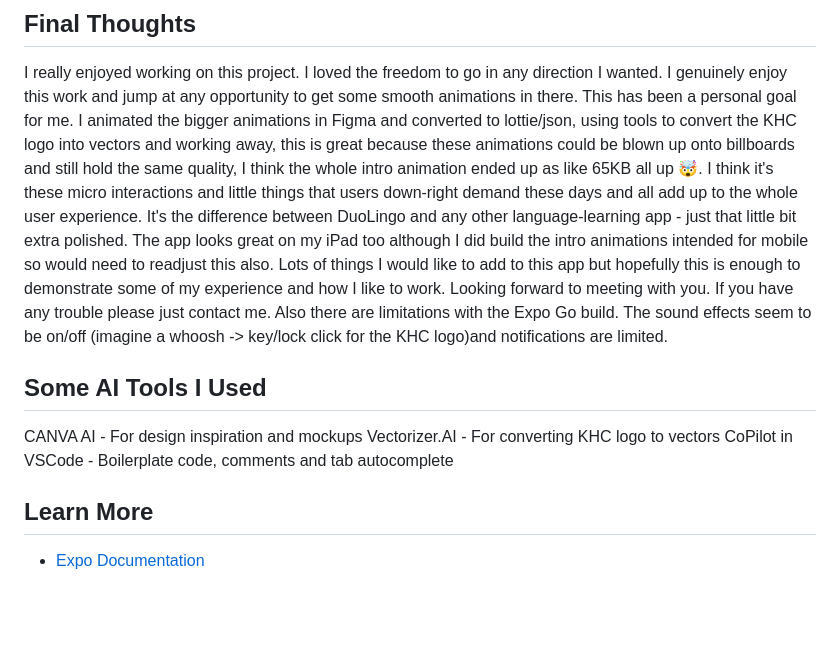
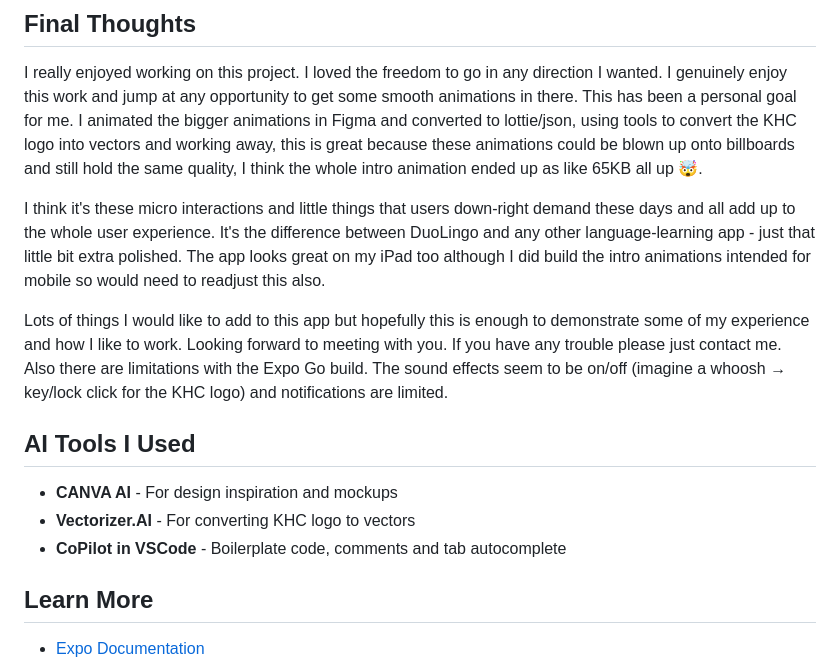
Before and after one commit to leightontipene95/StarSeeker, a Markdown page: README.md, the part around the change. Drawn GitHub-style; blank space fills up the shorter version.

```diff
--- a/README.md
+++ b/README.md
@@ -228,14 +228,16 @@ Then open `NotificationClient.html` or 'http://localhost:3001' in your browser t
 ## Final Thoughts
 
 I really enjoyed working on this project. I loved the freedom to go in any direction I wanted. I genuinely enjoy this work and jump at any opportunity to get some smooth animations in there. This has been a personal goal for me. I animated the bigger animations in Figma and converted to lottie/json, using tools to convert the KHC logo into vectors and working away, this is great because these animations could be blown up onto billboards and still hold the same quality, I think the whole intro animation ended up as like 65KB all up 🤯.
+
 I think it's these micro interactions and little things that users down-right demand these days and all add up to the whole user experience. It's the difference between DuoLingo and any other language-learning app - just that little bit extra polished. The app looks great on my iPad too although I did build the intro animations intended for mobile so would need to readjust this also.
-Lots of things I would like to add to this app but hopefully this is enough to demonstrate some of my experience and how I like to work. Looking forward to meeting with you. If you have any trouble please just contact me. Also there are limitations with the Expo Go build. The sound effects seem to be on/off (imagine a whoosh -> key/lock click for the KHC logo)and notifications are limited.
 
-## Some AI Tools I Used
+Lots of things I would like to add to this app but hopefully this is enough to demonstrate some of my experience and how I like to work. Looking forward to meeting with you. If you have any trouble please just contact me. Also there are limitations with the Expo Go build. The sound effects seem to be on/off (imagine a whoosh → key/lock click for the KHC logo) and notifications are limited.
 
-CANVA AI - For design inspiration and mockups
-Vectorizer.AI - For converting KHC logo to vectors
-CoPilot in VSCode - Boilerplate code, comments and tab autocomplete
+## AI Tools I Used
+
+- **CANVA AI** - For design inspiration and mockups
+- **Vectorizer.AI** - For converting KHC logo to vectors
+- **CoPilot in VSCode** - Boilerplate code, comments and tab autocomplete
 
 ## Learn More
 
```
